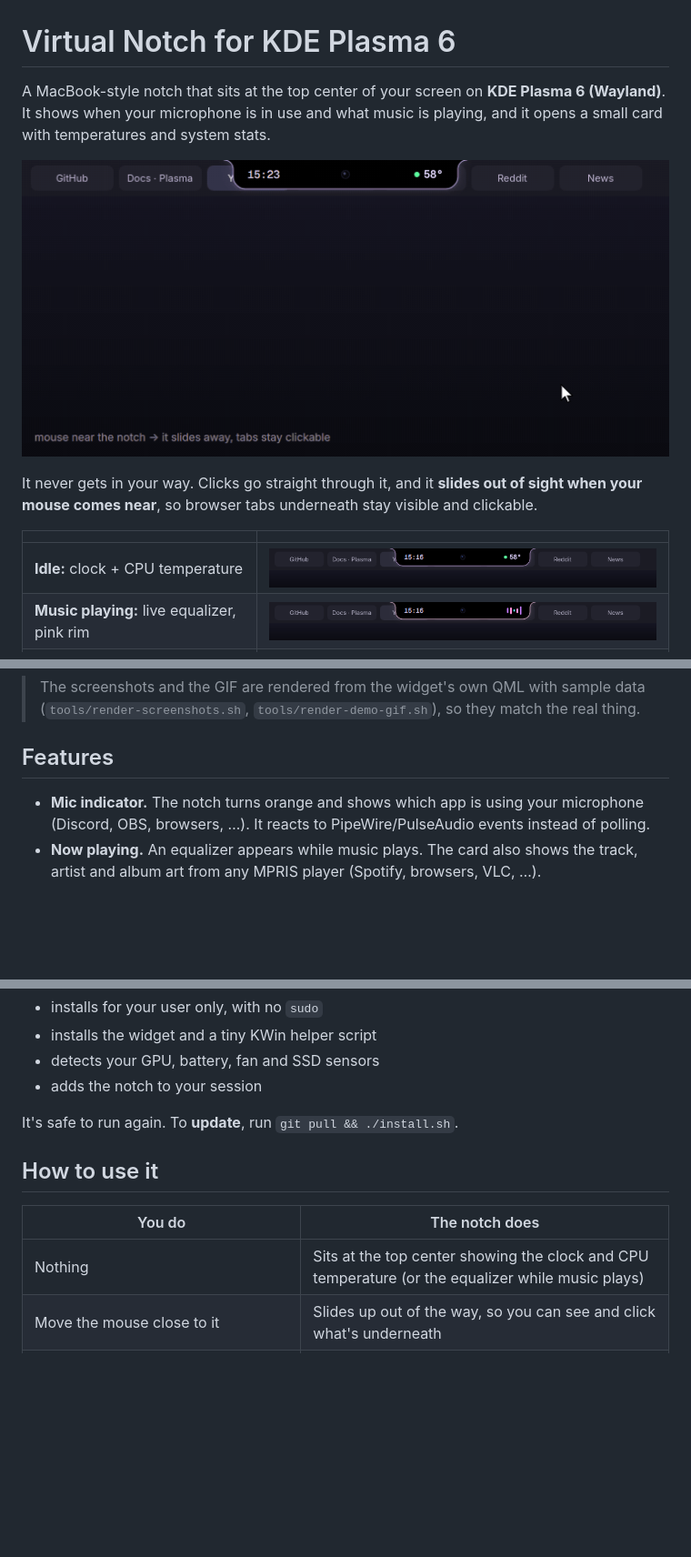
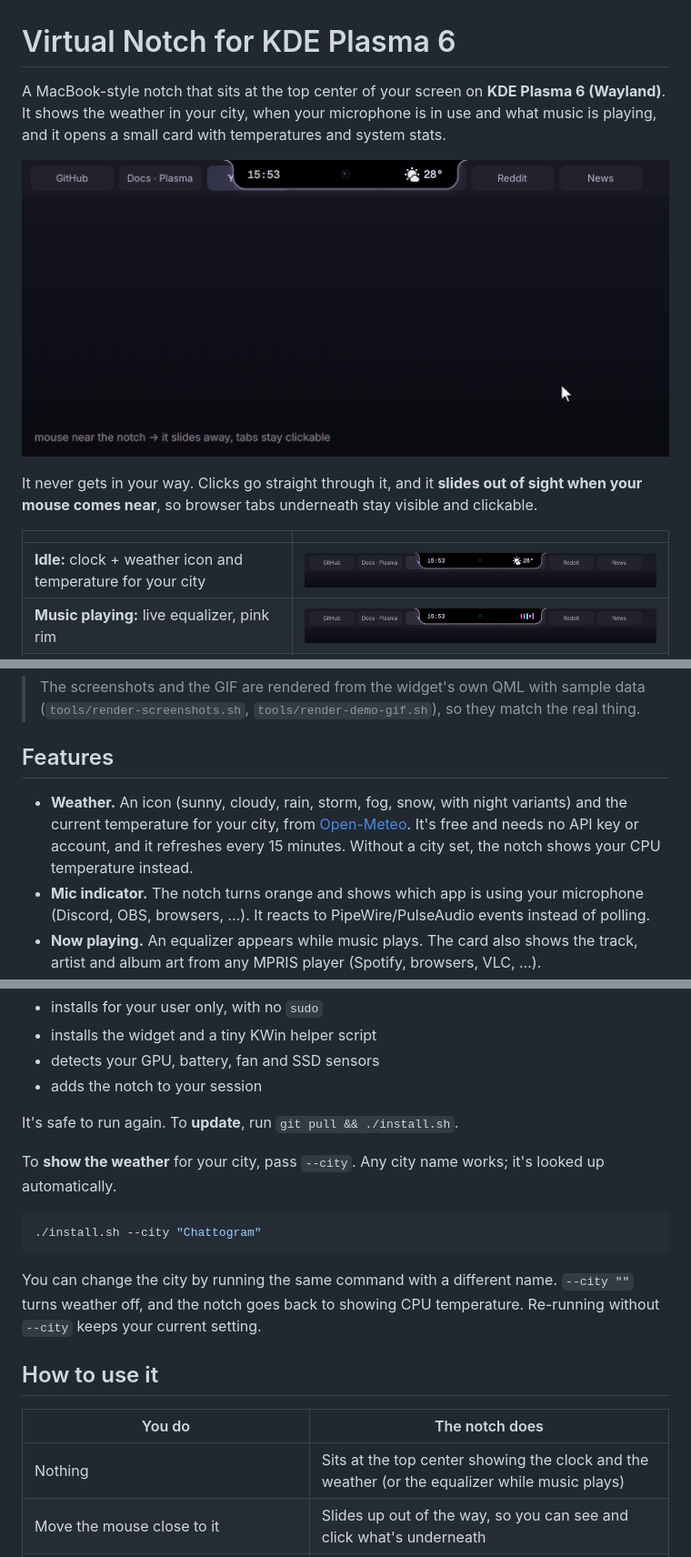
Before and after one commit to wnibraj/plasma-virtual-notch, a Markdown page: README.md, 3 parts joined by grey strips. Shown at 91% size. GitHub-like rendering; pictures changed too: docs/demo.gif, docs/screenshots/notch-idle.png, docs/screenshots/notch-music.png; blank space fills up the shorter version.

Commit message:
Show weather on the notch instead of CPU temperature
Weather icon + current temperature for a configurable city via Open-Meteo
(no API key). Set it with ./install.sh --city "Name"; without a city the
notch falls back to CPU temperature. Docs, screenshots and GIF updated.

Co-Authored-By: Claude Opus 5.5 <noreply@anthropic.com>

````diff
--- a/README.md
+++ b/README.md
@@ -1,6 +1,6 @@
 # Virtual Notch for KDE Plasma 6
 
-A MacBook-style notch that sits at the top center of your screen on **KDE Plasma 6 (Wayland)**. It shows when your microphone is in use and what music is playing, and it opens a small card with temperatures and system stats.
+A MacBook-style notch that sits at the top center of your screen on **KDE Plasma 6 (Wayland)**. It shows the weather in your city, when your microphone is in use and what music is playing, and it opens a small card with temperatures and system stats.
 
 <p align="center"><img src="docs/demo.gif" alt="Virtual Notch demo: it slides away for the browser tab underneath, opens a stats card from the top edge, and turns orange when the mic is in use" width="720"></p>
 
@@ -8,7 +8,7 @@ It never gets in your way. Clicks go straight through it, and it **slides out of
 
 | | |
 |---|---|
-| **Idle:** clock + CPU temperature | ![idle](docs/screenshots/notch-idle.png) |
+| **Idle:** clock + weather icon and temperature for your city | ![idle](docs/screenshots/notch-idle.png) |
 | **Music playing:** live equalizer, pink rim | ![music](docs/screenshots/notch-music.png) |
 | **Mic in use:** pulsing orange mic + app name | ![mic](docs/screenshots/notch-mic.png) |
 
@@ -20,6 +20,7 @@ It never gets in your way. Clicks go straight through it, and it **slides out of
 
 ## Features
 
+- **Weather.** An icon (sunny, cloudy, rain, storm, fog, snow, with night variants) and the current temperature for your city, from [Open-Meteo](https://open-meteo.com). It's free and needs no API key or account, and it refreshes every 15 minutes. Without a city set, the notch shows your CPU temperature instead.
 - **Mic indicator.** The notch turns orange and shows which app is using your microphone (Discord, OBS, browsers, …). It reacts to PipeWire/PulseAudio events instead of polling.
 - **Now playing.** An equalizer appears while music plays. The card also shows the track, artist and album art from any MPRIS player (Spotify, browsers, VLC, …).
 - **Stats card.** CPU temperature and load, GPU temperature and load, RAM, SSD temperature, battery, fan speed and uptime. Sensors are detected automatically, and rows for sensors your machine lacks are hidden.
@@ -59,11 +60,19 @@ The installer:
 
 It's safe to run again. To **update**, run `git pull && ./install.sh`.
 
+To **show the weather** for your city, pass `--city`. Any city name works; it's looked up automatically.
+
+```bash
+./install.sh --city "Chattogram"
+```
+
+You can change the city by running the same command with a different name. `--city ""` turns weather off, and the notch goes back to showing CPU temperature. Re-running without `--city` keeps your current setting.
+
 ## How to use it
 
 | You do | The notch does |
 |---|---|
-| Nothing | Sits at the top center showing the clock and CPU temperature (or the equalizer while music plays) |
+| Nothing | Sits at the top center showing the clock and the weather (or the equalizer while music plays) |
 | Move the mouse close to it | Slides up out of the way, so you can see and click what's underneath |
 | Push the mouse against the very top edge above it and hold for about ½ s | Expands into the stats card |
 | Move the mouse off the card | Collapses back |
````
Also changed, not shown: other parts of README.md (+5 -0 lines), docs/screenshots/notch-card.png, 6 other files.
